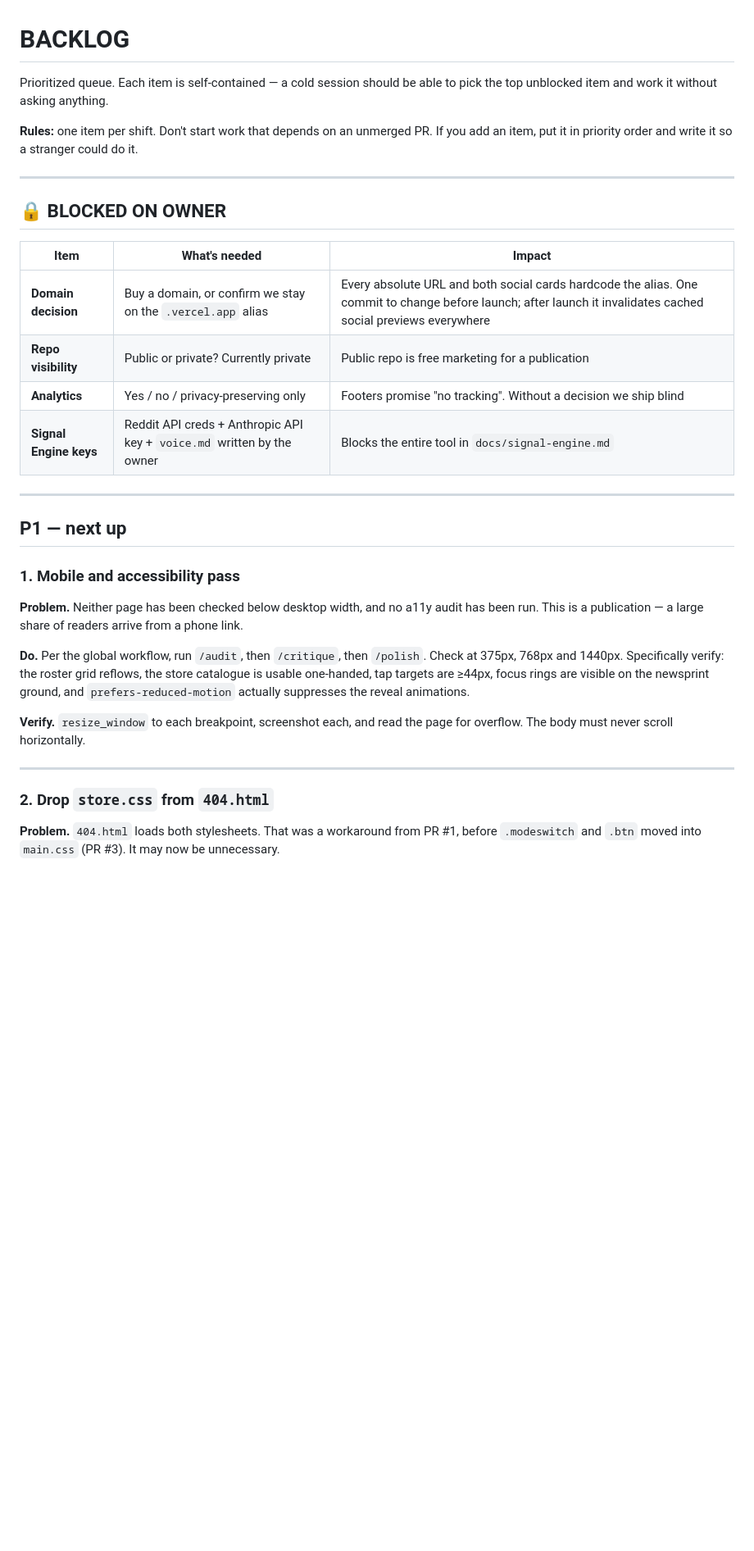
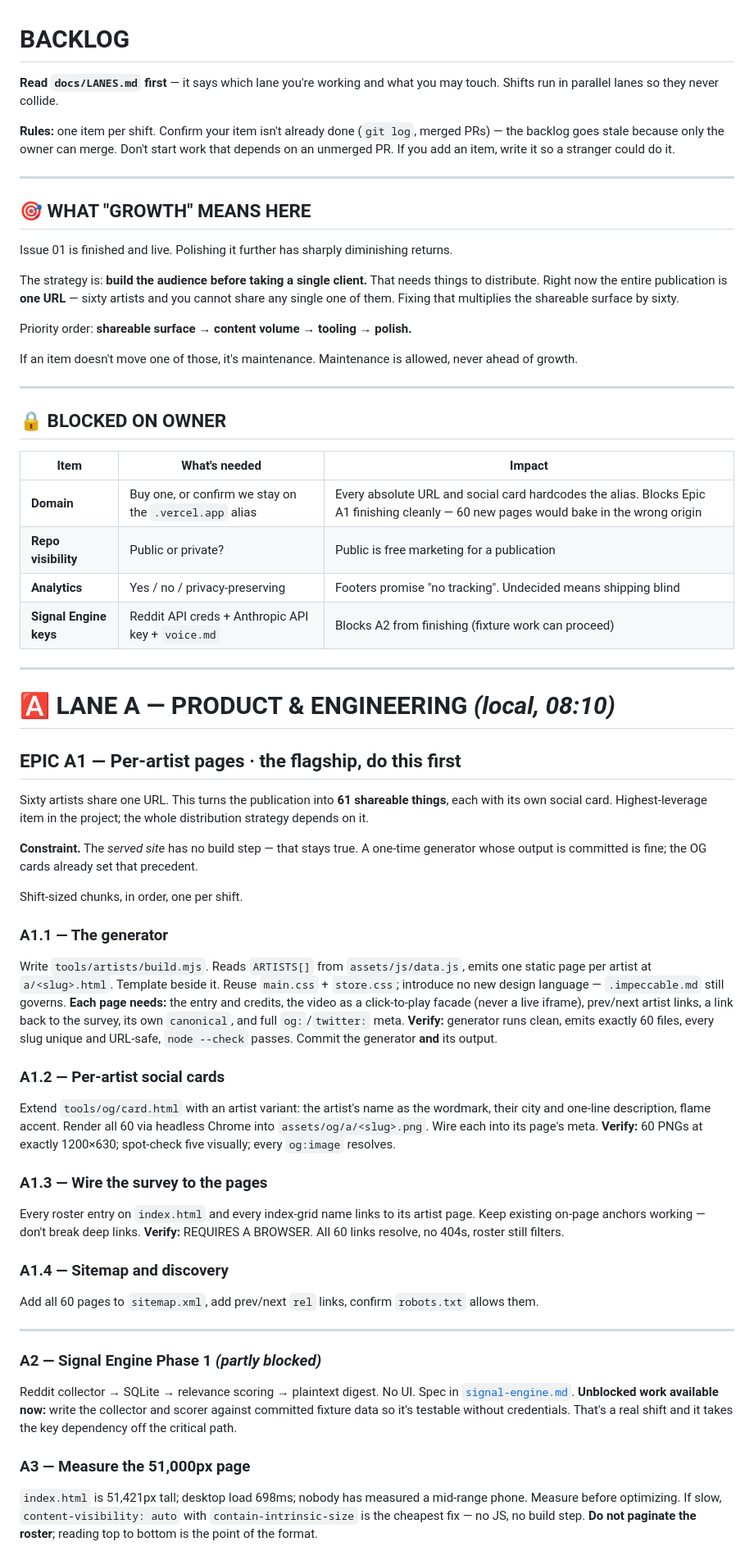
Before and after one commit to gedox/people-hate-jazz, a Markdown page: docs/BACKLOG.md, the part around one of its changes. Shown at 82% size. GitHub-like rendering; blank space fills up the shorter version.

```diff
--- a/docs/BACKLOG.md
+++ b/docs/BACKLOG.md
@@ -1,10 +1,26 @@
 # BACKLOG
 
-Prioritized queue. Each item is self-contained — a cold session should be able to pick
-the top unblocked item and work it without asking anything.
+**Read `docs/LANES.md` first** — it says which lane you're working and what you may touch.
+Shifts run in parallel lanes so they never collide.
 
-**Rules:** one item per shift. Don't start work that depends on an unmerged PR. If you
-add an item, put it in priority order and write it so a stranger could do it.
+**Rules:** one item per shift. Confirm your item isn't already done (`git log`, merged PRs)
+— the backlog goes stale because only the owner can merge. Don't start work that depends on
+an unmerged PR. If you add an item, write it so a stranger could do it.
+
+---
+
+## 🎯 WHAT "GROWTH" MEANS HERE
+
+Issue 01 is finished and live. Polishing it further has sharply diminishing returns.
+
+The strategy is: **build the audience before taking a single client.** That needs things to
+distribute. Right now the entire publication is **one URL** — sixty artists and you cannot
+share any single one of them. Fixing that multiplies the shareable surface by sixty.
+
+Priority order: **shareable surface → content volume → tooling → polish.**
+
+If an item doesn't move one of those, it's maintenance. Maintenance is allowed, never ahead
+of growth.
 
 ---
 
@@ -12,32 +28,61 @@ add an item, put it in priority order and write it so a stranger could do it.
 
 | Item | What's needed | Impact |
 |---|---|---|
-| **Domain decision** | Buy a domain, or confirm we stay on the `.vercel.app` alias | Every absolute URL and both social cards hardcode the alias. One commit to change before launch; after launch it invalidates cached social previews everywhere |
-| **Repo visibility** | Public or private? Currently private | Public repo is free marketing for a publication |
-| **Analytics** | Yes / no / privacy-preserving only | Footers promise "no tracking". Without a decision we ship blind |
-| **Signal Engine keys** | Reddit API creds + Anthropic API key + `voice.md` written by the owner | Blocks the entire tool in `docs/signal-engine.md` |
+| **Domain** | Buy one, or confirm we stay on the `.vercel.app` alias | Every absolute URL and social card hardcodes the alias. Blocks Epic A1 finishing cleanly — 60 new pages would bake in the wrong origin |
+| **Repo visibility** | Public or private? | Public is free marketing for a publication |
+| **Analytics** | Yes / no / privacy-preserving | Footers promise "no tracking". Undecided means shipping blind |
+| **Signal Engine keys** | Reddit API creds + Anthropic API key + `voice.md` | Blocks A2 from finishing (fixture work can proceed) |
 
 ---
 
-## P1 — next up
+# 🅰 LANE A — PRODUCT & ENGINEERING  *(local, 08:10)*
 
-### 1. Mobile and accessibility pass
+## EPIC A1 — Per-artist pages · **the flagship, do this first**
 
-**Problem.** Neither page has been checked below desktop width, and no a11y audit has
-been run. This is a publication — a large share of readers arrive from a phone link.
+Sixty artists share one URL. This turns the publication into **61 shareable things**, each
+with its own social card. Highest-leverage item in the project; the whole distribution
+strategy depends on it.
 
-**Do.** Per the global workflow, run `/audit`, then `/critique`, then `/polish`. Check
-at 375px, 768px and 1440px. Specifically verify: the roster grid reflows, the store
-catalogue is usable one-handed, tap targets are ≥44px, focus rings are visible on the
-newsprint ground, and `prefers-reduced-motion` actually suppresses the reveal animations.
+**Constraint.** The *served site* has no build step — that stays true. A one-time generator
+whose output is committed is fine; the OG cards already set that precedent.
 
-**Verify.** `resize_window` to each breakpoint, screenshot each, and read the page for
-overflow. The body must never scroll horizontally.
+Shift-sized chunks, in order, one per shift.
+
+### A1.1 — The generator
+Write `tools/artists/build.mjs`. Reads `ARTISTS[]` from `assets/js/data.js`, emits one static
+page per artist at `a/<slug>.html`. Template beside it. Reuse `main.css` + `store.css`;
+introduce no new design language — `.impeccable.md` still governs.
+**Each page needs:** the entry and credits, the video as a click-to-play facade (never a live
+iframe), prev/next artist links, a link back to the survey, its own `canonical`, and full
+`og:`/`twitter:` meta.
+**Verify:** generator runs clean, emits exactly 60 files, every slug unique and URL-safe,
+`node --check` passes. Commit the generator **and** its output.
+
+### A1.2 — Per-artist social cards
+Extend `tools/og/card.html` with an artist variant: the artist's name as the wordmark, their
+city and one-line description, flame accent. Render all 60 via headless Chrome into
+`assets/og/a/<slug>.png`. Wire each into its page's meta.
+**Verify:** 60 PNGs at exactly 1200×630; spot-check five visually; every `og:image` resolves.
+
+### A1.3 — Wire the survey to the pages
+Every roster entry on `index.html` and every index-grid name links to its artist page. Keep
+existing on-page anchors working — don't break deep links.
+**Verify:** REQUIRES A BROWSER. All 60 links resolve, no 404s, roster still filters.
+
+### A1.4 — Sitemap and discovery
+Add all 60 pages to `sitemap.xml`, add prev/next `rel` links, confirm `robots.txt` allows them.
 
 ---
 
-### 2. Drop `store.css` from `404.html`
+### A2 — Signal Engine Phase 1 *(partly blocked)*
+Reddit collector → SQLite → relevance scoring → plaintext digest. No UI. Spec in
+[`signal-engine.md`](signal-engine.md). **Unblocked work available now:** write the collector
+and scorer against committed fixture data so it's testable without credentials. That's a real
+shift and it takes the key dependency off the critical path.
 
-**Problem.** `404.html` loads both stylesheets. That was a workaround from PR #1, before
-`.modeswitch` and `.btn` moved into `main.css` (PR #3). It may now be unnecessary.
+### A3 — Measure the 51,000px page
+`index.html` is 51,421px tall; desktop load 698ms; nobody has measured a mid-range phone.
+Measure before optimizing. If slow, `content-visibility: auto` with `contain-intrinsic-size`
+is the cheapest fix — no JS, no build step. **Do not paginate the roster**; reading top to
+bottom is the point of the format.
 
```
Also changed, not shown: other parts of docs/BACKLOG.md (+81 -69 lines), CLAUDE.md (+21 -7 lines), docs/LANES.md (added, +69 -0 lines).
